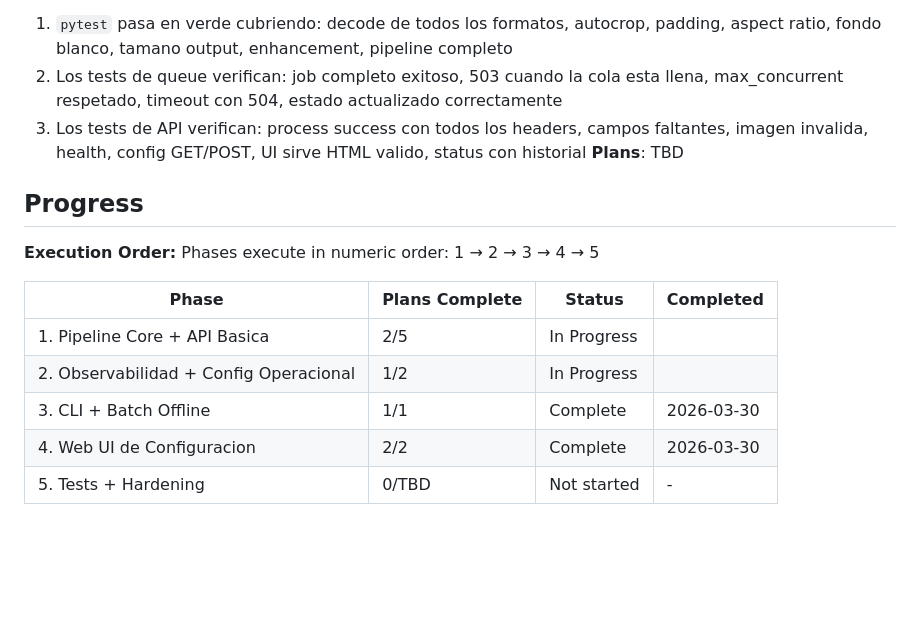
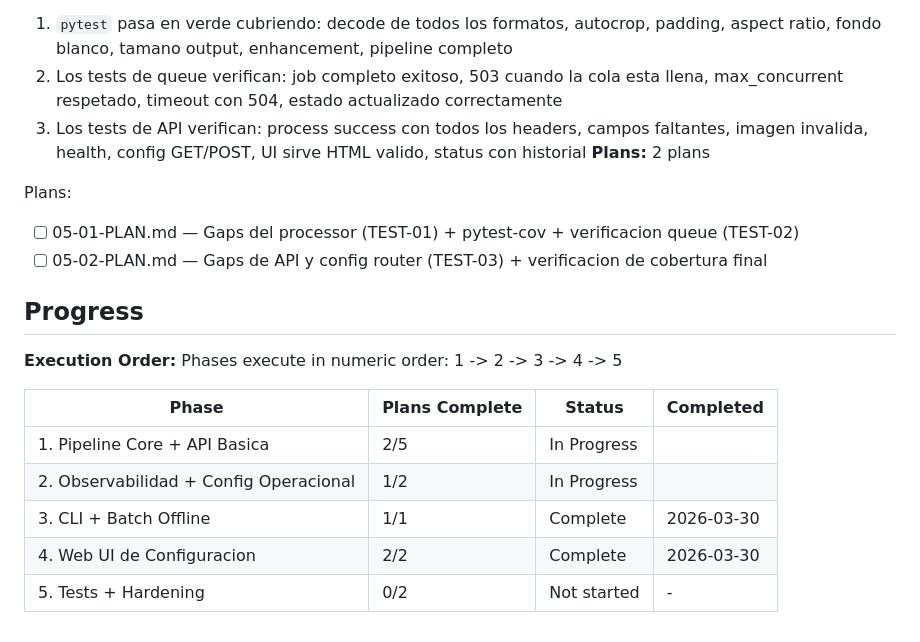
Before and after one commit to objetiva-comercios/objetiva-comercios-imgproc, a Markdown page: .planning/ROADMAP.md, the part around the change. GitHub-like rendering; blank space fills up the shorter version.

Commit message:
docs(05): create phase plan — 2 plans for test gaps and coverage

```diff
--- a/.planning/ROADMAP.md
+++ b/.planning/ROADMAP.md
@@ -92,12 +92,16 @@ Plans:
   1. `pytest` pasa en verde cubriendo: decode de todos los formatos, autocrop, padding, aspect ratio, fondo blanco, tamano output, enhancement, pipeline completo
   2. Los tests de queue verifican: job completo exitoso, 503 cuando la cola esta llena, max_concurrent respetado, timeout con 504, estado actualizado correctamente
   3. Los tests de API verifican: process success con todos los headers, campos faltantes, imagen invalida, health, config GET/POST, UI sirve HTML valido, status con historial
-**Plans**: TBD
+**Plans:** 2 plans
+
+Plans:
+- [ ] 05-01-PLAN.md — Gaps del processor (TEST-01) + pytest-cov + verificacion queue (TEST-02)
+- [ ] 05-02-PLAN.md — Gaps de API y config router (TEST-03) + verificacion de cobertura final
 
 ## Progress
 
 **Execution Order:**
-Phases execute in numeric order: 1 → 2 → 3 → 4 → 5
+Phases execute in numeric order: 1 -> 2 -> 3 -> 4 -> 5
 
 | Phase | Plans Complete | Status | Completed |
 |-------|----------------|--------|-----------|
@@ -105,4 +109,4 @@ Phases execute in numeric order: 1 → 2 → 3 → 4 → 5
 | 2. Observabilidad + Config Operacional | 1/2 | In Progress|  |
 | 3. CLI + Batch Offline | 1/1 | Complete   | 2026-03-30 |
 | 4. Web UI de Configuracion | 2/2 | Complete   | 2026-03-30 |
-| 5. Tests + Hardening | 0/TBD | Not started | - |
+| 5. Tests + Hardening | 0/2 | Not started | - |
```
Also changed, not shown: 2 other files.
